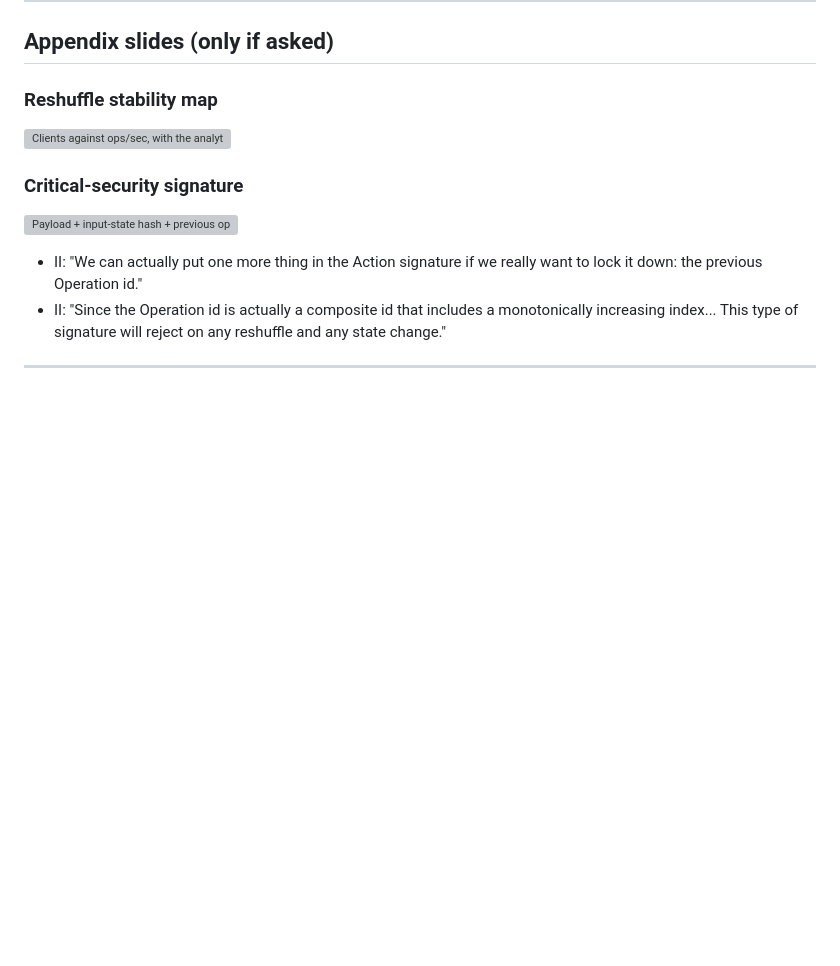
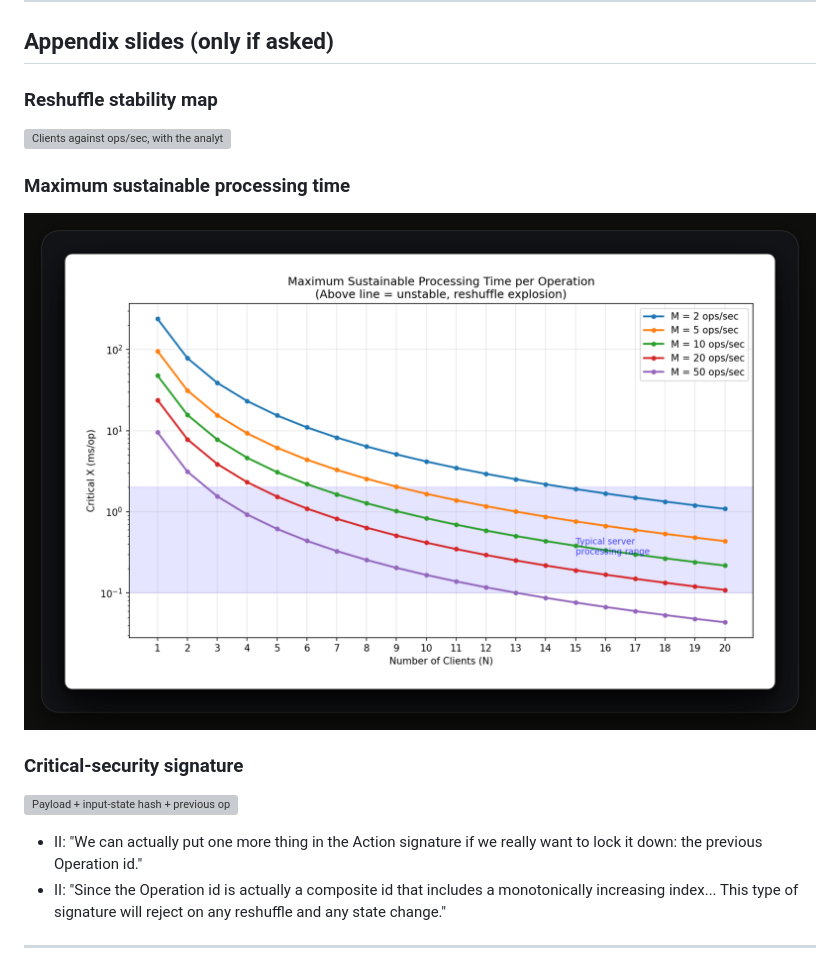
Before and after one commit to thegoldenmule/reactor-talk, a Markdown page: outline.md, the part around the change. Rendered like a GitHub page; pictures changed too: img/sustainable-processing-time.png (added); blank space fills up the shorter version; grey boxes are pictures that could not be loaded.

Commit message:
appendix gains the sustainable processing time plot
Co-Authored-By: Claude Opus 5 <noreply@anthropic.com>

```diff
--- a/outline.md
+++ b/outline.md
@@ -382,6 +382,10 @@ Questions?
 
 ![Clients against ops/sec, with the analytical boundary and the experimental runs](img/reshuffle-stability-map.png)
 
+### Maximum sustainable processing time
+
+![Critical ms/op against client count, per ops/sec, with the typical server range shaded](img/sustainable-processing-time.png)
+
 ### Critical-security signature
 
 ![Payload + input-state hash + previous operation id](img/critical-security-signature-binding.png)
```
Also changed, not shown: 3 other files.
